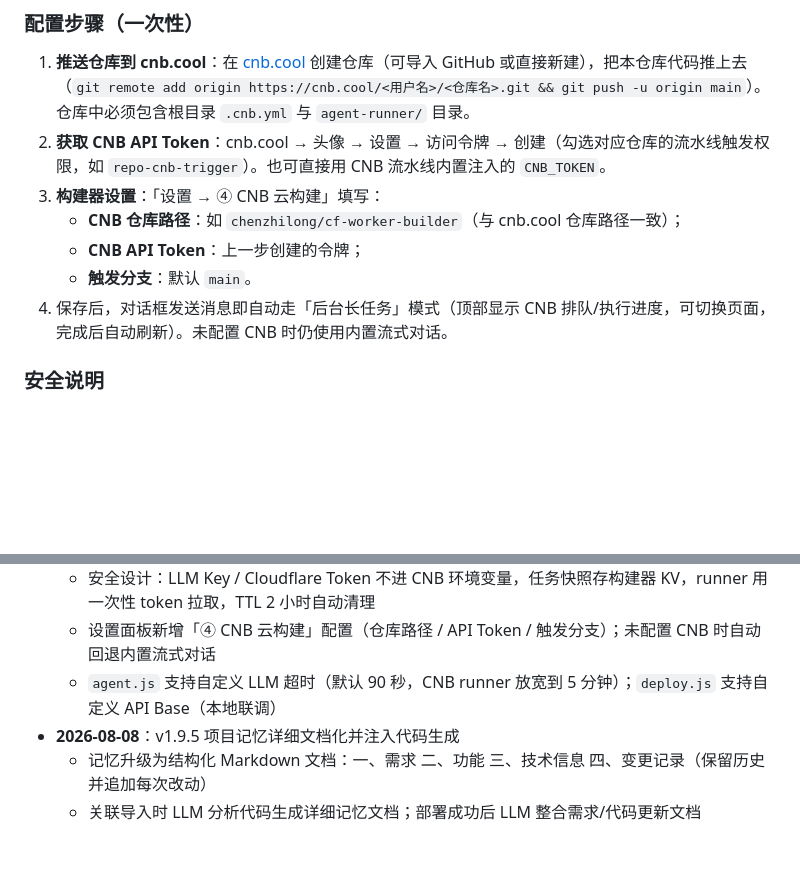
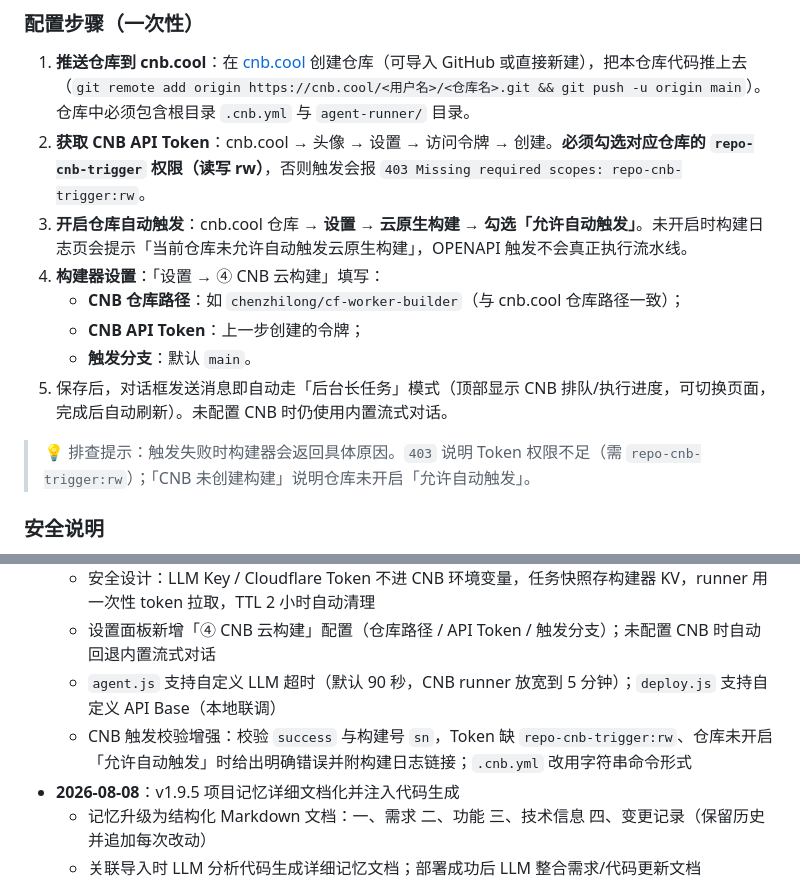
Before and after one commit to dockermen/cf-worker-builder, a Markdown page: README.md, 2 parts joined by grey strips. Rendered like a GitHub page; blank space fills up the shorter version.

Commit message:
README：CNB Token需repo-cnb-trigger:rw权限、仓库需开启允许自动触发，补充排查提示

```diff
--- a/README.md
+++ b/README.md
@@ -170,12 +170,15 @@ Workers 的同步请求有较短的超时限制（尤其流式 SSE 长对话容
 ### 配置步骤（一次性）
 
 1. **推送仓库到 cnb.cool**：在 [cnb.cool](https://cnb.cool) 创建仓库（可导入 GitHub 或直接新建），把本仓库代码推上去（`git remote add origin https://cnb.cool/<用户名>/<仓库名>.git && git push -u origin main`）。仓库中必须包含根目录 `.cnb.yml` 与 `agent-runner/` 目录。
-2. **获取 CNB API Token**：cnb.cool → 头像 → 设置 → 访问令牌 → 创建（勾选对应仓库的流水线触发权限，如 `repo-cnb-trigger`）。也可直接用 CNB 流水线内置注入的 `CNB_TOKEN`。
-3. **构建器设置**：「设置 → ④ CNB 云构建」填写：
+2. **获取 CNB API Token**：cnb.cool → 头像 → 设置 → 访问令牌 → 创建。**必须勾选对应仓库的 `repo-cnb-trigger` 权限（读写 rw）**，否则触发会报 `403 Missing required scopes: repo-cnb-trigger:rw`。
+3. **开启仓库自动触发**：cnb.cool 仓库 → **设置 → 云原生构建 → 勾选「允许自动触发」**。未开启时构建日志页会提示「当前仓库未允许自动触发云原生构建」，OPENAPI 触发不会真正执行流水线。
+4. **构建器设置**：「设置 → ④ CNB 云构建」填写：
    - **CNB 仓库路径**：如 `chenzhilong/cf-worker-builder`（与 cnb.cool 仓库路径一致）；
    - **CNB API Token**：上一步创建的令牌；
    - **触发分支**：默认 `main`。
-4. 保存后，对话框发送消息即自动走「后台长任务」模式（顶部显示 CNB 排队/执行进度，可切换页面，完成后自动刷新）。未配置 CNB 时仍使用内置流式对话。
+5. 保存后，对话框发送消息即自动走「后台长任务」模式（顶部显示 CNB 排队/执行进度，可切换页面，完成后自动刷新）。未配置 CNB 时仍使用内置流式对话。
+
+> 💡 排查提示：触发失败时构建器会返回具体原因。`403` 说明 Token 权限不足（需 `repo-cnb-trigger:rw`）；「CNB 未创建构建」说明仓库未开启「允许自动触发」。
 
 ### 安全说明
 
@@ -226,6 +229,7 @@ Workers 的同步请求有较短的超时限制（尤其流式 SSE 长对话容
   - 安全设计：LLM Key / Cloudflare Token 不进 CNB 环境变量，任务快照存构建器 KV，runner 用一次性 token 拉取，TTL 2 小时自动清理
   - 设置面板新增「④ CNB 云构建」配置（仓库路径 / API Token / 触发分支）；未配置 CNB 时自动回退内置流式对话
   - `agent.js` 支持自定义 LLM 超时（默认 90 秒，CNB runner 放宽到 5 分钟）；`deploy.js` 支持自定义 API Base（本地联调）
+  - CNB 触发校验增强：校验 `success` 与构建号 `sn`，Token 缺 `repo-cnb-trigger:rw`、仓库未开启「允许自动触发」时给出明确错误并附构建日志链接；`.cnb.yml` 改用字符串命令形式
 - **2026-08-08**：v1.9.5 项目记忆详细文档化并注入代码生成
   - 记忆升级为结构化 Markdown 文档：一、需求 二、功能 三、技术信息 四、变更记录（保留历史并追加每次改动）
   - 关联导入时 LLM 分析代码生成详细记忆文档；部署成功后 LLM 整合需求/代码更新文档
```
